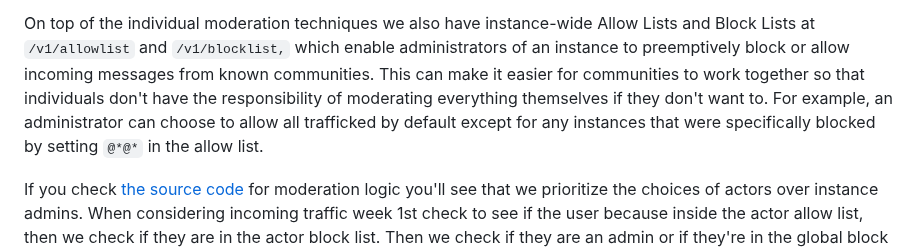
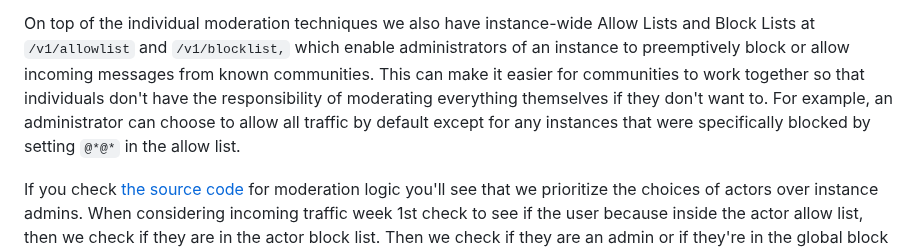
Before and after one commit to RangerMauve/blog.mauve.moe, a Markdown page: posts/distributed-press-social-inbox.md, the part around the change. Drawn GitHub-style.

Commit message:
Update posts/distributed-press-social-inbox.md
Co-authored-by: andi a <andi@hypha.coop>

```diff
--- a/posts/distributed-press-social-inbox.md
+++ b/posts/distributed-press-social-inbox.md
@@ -113,7 +113,7 @@ These endpoints streamline personal moderation choices for each user of the Inbo
 
 On top of the individual moderation techniques we also have instance-wide Allow Lists and Block Lists at `/v1/allowlist` and  `/v1/blocklist,` which enable administrators of an instance to preemptively block or allow incoming messages from known communities.
 This can make it easier for communities to work together so that individuals don't have the responsibility of moderating everything themselves if they don't want to.
-For example, an administrator can choose to allow all trafficked by default except for any instances that were specifically blocked by setting `@*@*` in the allow list.
+For example, an administrator can choose to allow all traffic by default except for any instances that were specifically blocked by setting `@*@*` in the allow list.
 
 If you check [the source code](https://github.com/hyphacoop/social.distributed.press/blob/347f9d59f07bce936a0eee2b61865602fd62af3d/src/server/moderation.ts#L16) for moderation logic you'll see that we prioritize the choices of actors over instance admins.
 When considering incoming traffic week 1st check to see if the user because inside the actor allow list, then we check if they are in the actor block list.
```
